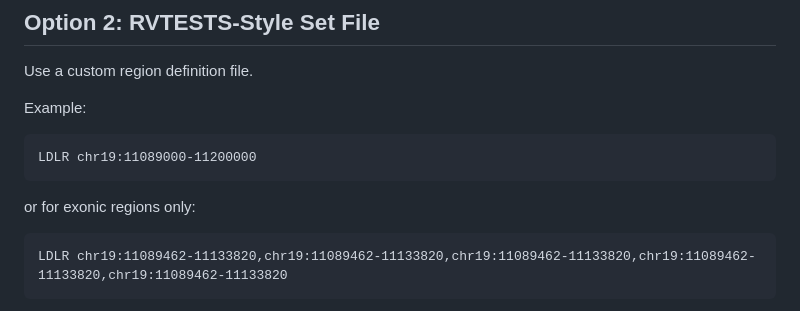
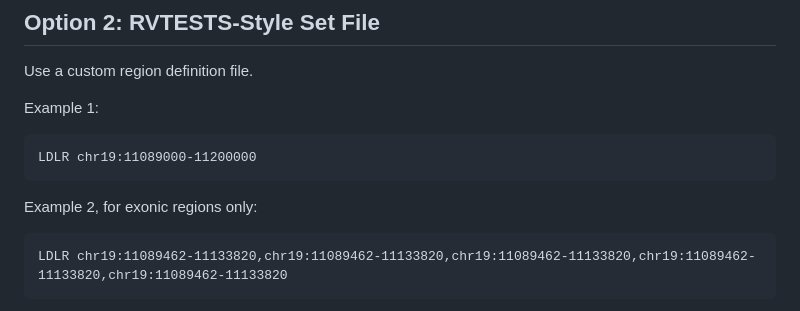
Before and after one commit to Atkinson-Lab/Tractor-Burden, a Markdown page: README.md, the part around the change. GitHub-like rendering.

````diff
--- a/README.md
+++ b/README.md
@@ -168,12 +168,12 @@ Variants assigned to the same gene will be collapsed into a single burden score.
 
 Use a custom region definition file.
 
-Example:
+Example 1:
 
 ```text
 LDLR chr19:11089000-11200000
 ```
-or for exonic regions only:
+Example 2, for exonic regions only:
 ```text
 LDLR chr19:11089462-11133820,chr19:11089462-11133820,chr19:11089462-11133820,chr19:11089462-11133820,chr19:11089462-11133820
 ```
````
